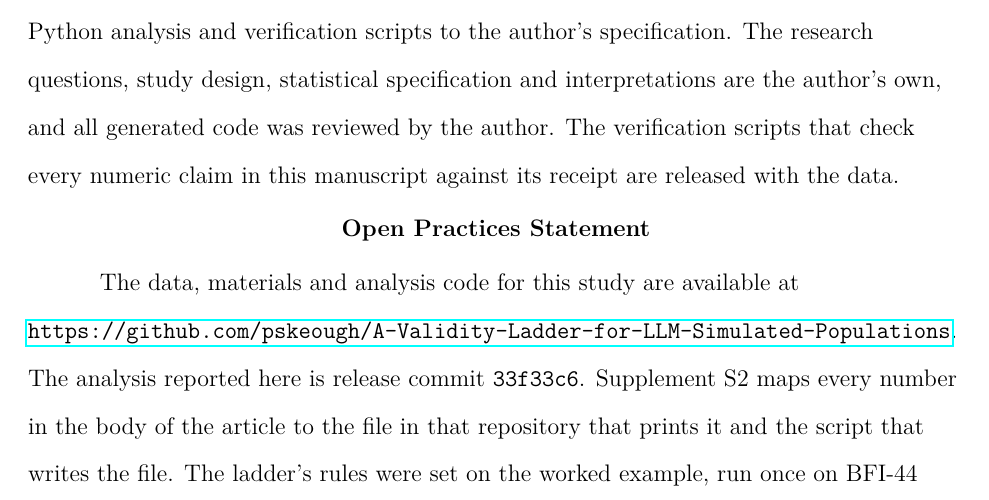
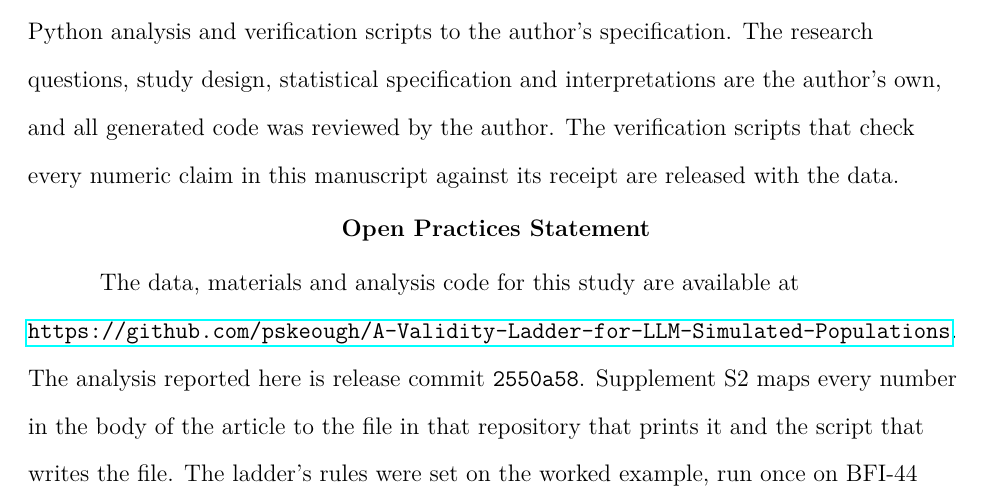
Before and after one commit to pskeough/A-Validity-Ladder-for-LLM-Simulated-Clinical-Populations, a LaTeX paper (paper_brm/manuscript/main.tex, which reads paper_brm/manuscript/sections/09_declarations.tex): part of page 28 of 33, cut so that both start at the same text. Compiled offline with pdfLaTeX.

Commit message:
Name release commit 2550a58 in the Open Practices statement
Co-Authored-By: Claude Opus 5.5 <noreply@anthropic.com>

```diff
--- a/paper_brm/manuscript/sections/09_declarations.tex
+++ b/paper_brm/manuscript/sections/09_declarations.tex
@@ -19,4 +19,4 @@
 
 \section*{Open Practices Statement}
 
-The data, materials and analysis code for this study are available at \url{https://github.com/pskeough/A-Validity-Ladder-for-LLM-Simulated-Populations}. The analysis reported here is release commit \texttt{33f33c6}. Supplement S2 maps every number in the body of the article to the file in that repository that prints it and the script that writes the file. The ladder's rules were set on the worked example, run once on BFI-44 answers from three models \citep{jiang2024personallm} against the Twin-2K-500 panel \citep{toubia2025twin2k}, and frozen in \texttt{LADDER\_SPEC.md} at commit \texttt{91a1b10} (2 October 2026), before any external dataset was analysed; the corpus analyses were not registered in advance. The decoding control's design file, dated before its first call, is in the repository.
+The data, materials and analysis code for this study are available at \url{https://github.com/pskeough/A-Validity-Ladder-for-LLM-Simulated-Populations}. The analysis reported here is release commit \texttt{2550a58}. Supplement S2 maps every number in the body of the article to the file in that repository that prints it and the script that writes the file. The ladder's rules were set on the worked example, run once on BFI-44 answers from three models \citep{jiang2024personallm} against the Twin-2K-500 panel \citep{toubia2025twin2k}, and frozen in \texttt{LADDER\_SPEC.md} at commit \texttt{91a1b10} (2 October 2026), before any external dataset was analysed; the corpus analyses were not registered in advance. The decoding control's design file, dated before its first call, is in the repository.
```
Also changed, not shown: paper_brm/manuscript/main.pdf.
